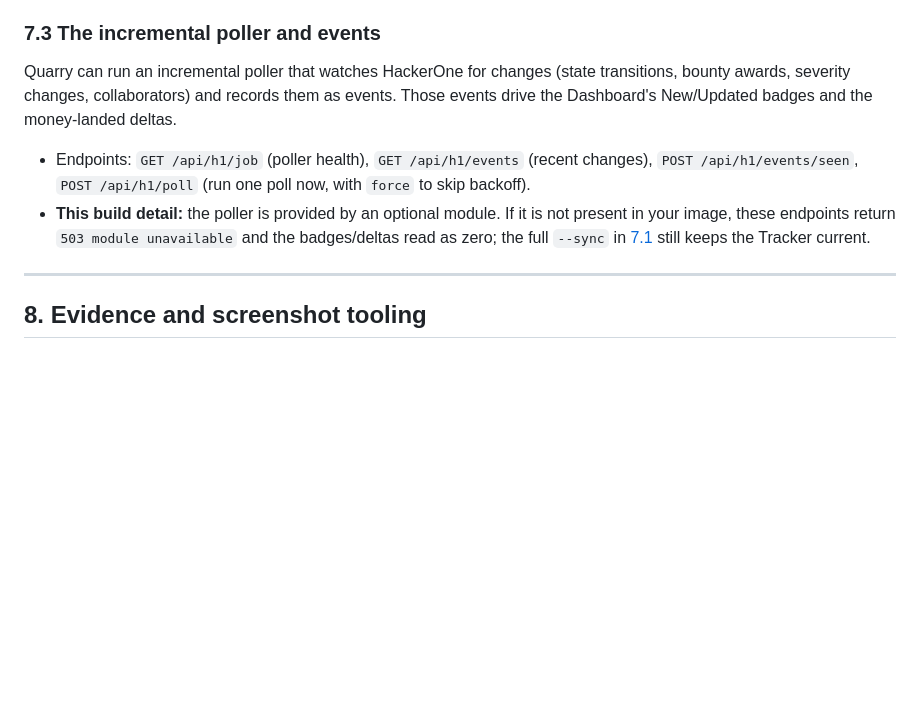
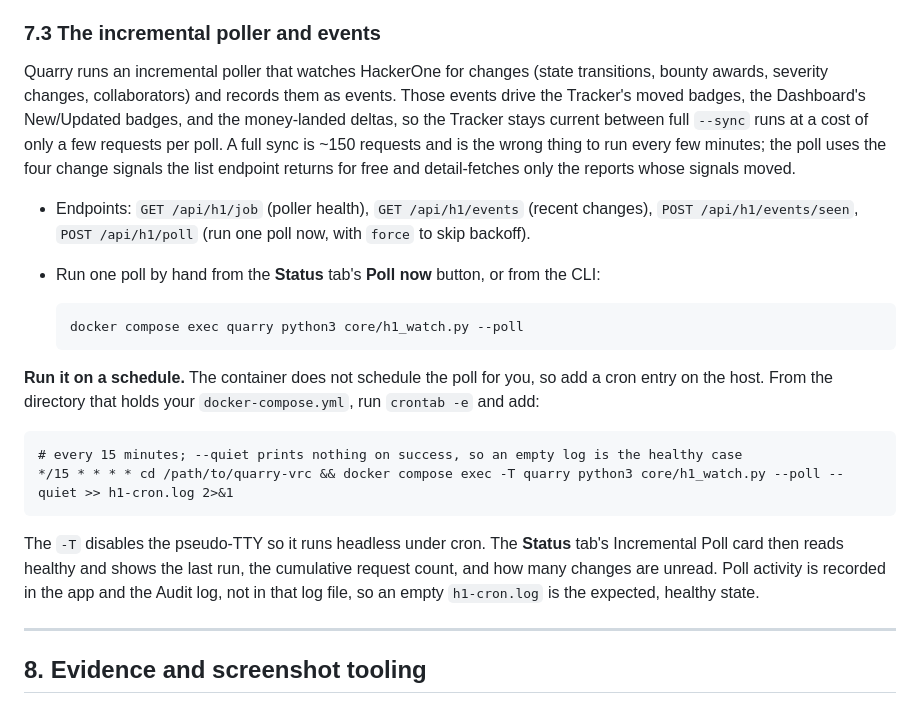
Before and after one commit to skraft9/quarry-vrc, a Markdown page: docs/USER_GUIDE.md, the part around the change. Rendered like a GitHub page; blank space fills up the shorter version.

Commit message:
docs: mark the incremental poller shipped and add cron setup steps
Section 7.3 said the poller was an optional module that may be absent; it now ships in the image. Rewrite it to describe how the poll stays cheap, how to run one by hand (Poll now / the CLI), and how to schedule it with a host cron that docker compose exec's into the container every 15 minutes.

````diff
--- a/docs/USER_GUIDE.md
+++ b/docs/USER_GUIDE.md
@@ -742,15 +742,33 @@ before relying on them.
 
 ### 7.3 The incremental poller and events
 
-Quarry can run an incremental poller that watches HackerOne for changes (state transitions, bounty
+Quarry runs an incremental poller that watches HackerOne for changes (state transitions, bounty
 awards, severity changes, collaborators) and records them as events. Those events drive the
-Dashboard's New/Updated badges and the money-landed deltas.
+Tracker's moved badges, the Dashboard's New/Updated badges, and the money-landed deltas, so the
+Tracker stays current between full `--sync` runs at a cost of only a few requests per poll. A full
+sync is ~150 requests and is the wrong thing to run every few minutes; the poll uses the four change
+signals the list endpoint returns for free and detail-fetches only the reports whose signals moved.
 
 - Endpoints: `GET /api/h1/job` (poller health), `GET /api/h1/events` (recent changes),
   `POST /api/h1/events/seen`, `POST /api/h1/poll` (run one poll now, with `force` to skip backoff).
-- **This build detail:** the poller is provided by an optional module. If it is not present in your
-  image, these endpoints return `503 module unavailable` and the badges/deltas read as zero; the
-  full `--sync` in [7.1](#71-the-api-token-sync-and-submit) still keeps the Tracker current.
+- Run one poll by hand from the **Status** tab's **Poll now** button, or from the CLI:
+
+  ```bash
+  docker compose exec quarry python3 core/h1_watch.py --poll
+  ```
+
+**Run it on a schedule.** The container does not schedule the poll for you, so add a cron entry on
+the host. From the directory that holds your `docker-compose.yml`, run `crontab -e` and add:
+
+```cron
+# every 15 minutes; --quiet prints nothing on success, so an empty log is the healthy case
+*/15 * * * * cd /path/to/quarry-vrc && docker compose exec -T quarry python3 core/h1_watch.py --poll --quiet >> h1-cron.log 2>&1
+```
+
+The `-T` disables the pseudo-TTY so it runs headless under cron. The **Status** tab's Incremental
+Poll card then reads healthy and shows the last run, the cumulative request count, and how many
+changes are unread. Poll activity is recorded in the app and the Audit log, not in that log file, so
+an empty `h1-cron.log` is the expected, healthy state.
 
 ---
 
````
